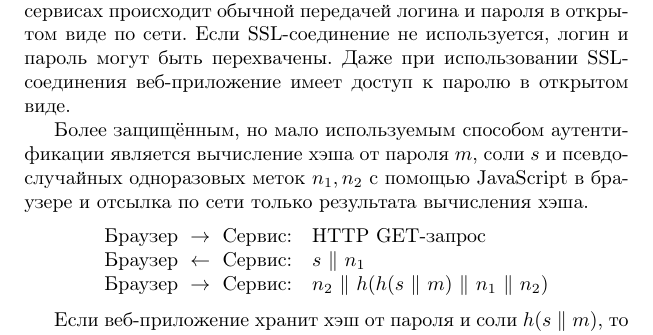
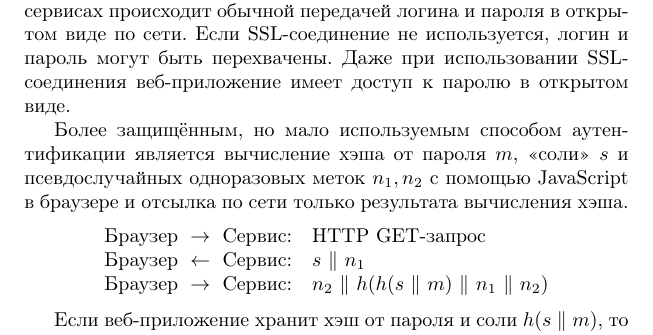
Before and after one commit to vlsergey/infosec, a LaTeX book (Information Security.tex, which reads http_auth.tex): part of page 212 of 317, cut so that both start at the same text. Compiled offline with pdfLaTeX.

Commit message:
Update http_auth.tex
не соблюдение стилистики

```diff
--- a/http_auth.tex
+++ b/http_auth.tex
@@ -11,7 +11,7 @@
 
 Стандартная первичная аутентификация в современных веб-сервисах происходит обычной передачей логина и пароля в открытом виде по сети. Если SSL-соединение не используется, логин и пароль могут быть перехвачены. Даже при использовании SSL-соединения веб-приложение имеет доступ к паролю в открытом виде.
 
-Более защищённым, но мало используемым способом аутентификации является вычисление хэша от пароля $m$, соли $s$ и псевдослучайных одноразовых меток $n_1, n_2$ с помощью JavaScript в браузере и отсылка по сети только результата вычисления хэша.
+Более защищённым, но мало используемым способом аутентификации является вычисление хэша от пароля $m$, <<соли>> $s$ и псевдослучайных одноразовых меток $n_1, n_2$ с помощью JavaScript в браузере и отсылка по сети только результата вычисления хэша.
 \[ \begin{array}{ll}
     \text{Браузер} ~\rightarrow~ \text{Сервис:} & \text{HTTP GET-запрос} \\
     \text{Браузер} ~\leftarrow~ \text{Сервис:}  & s ~\|~ n_1 \\
```
